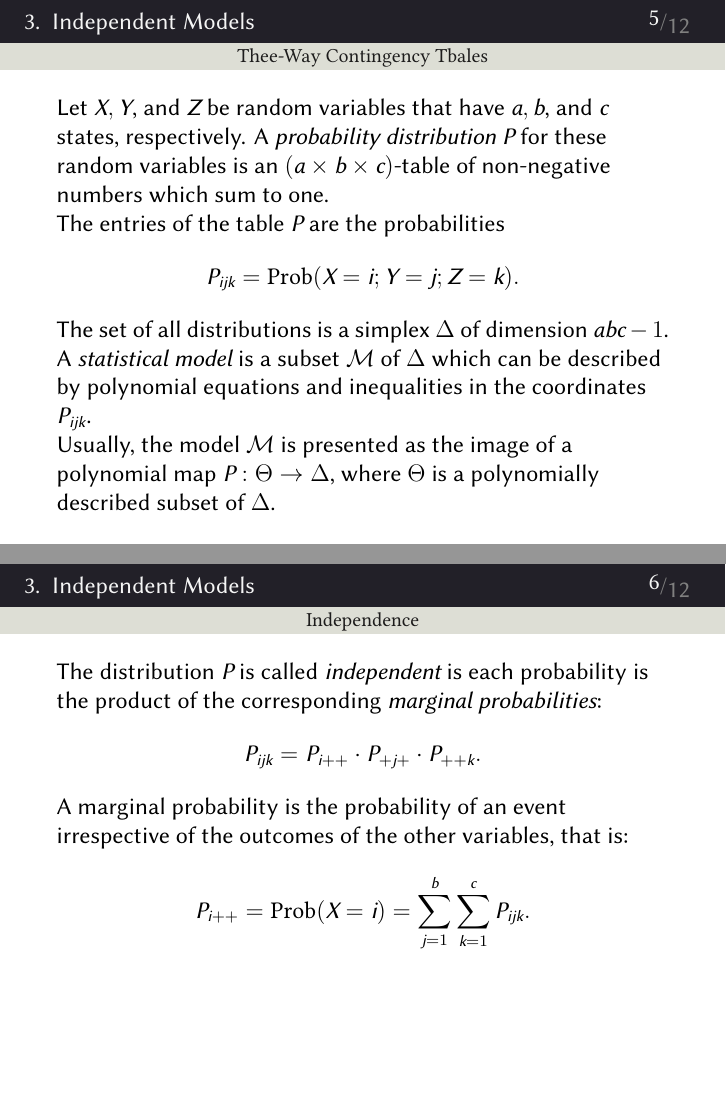
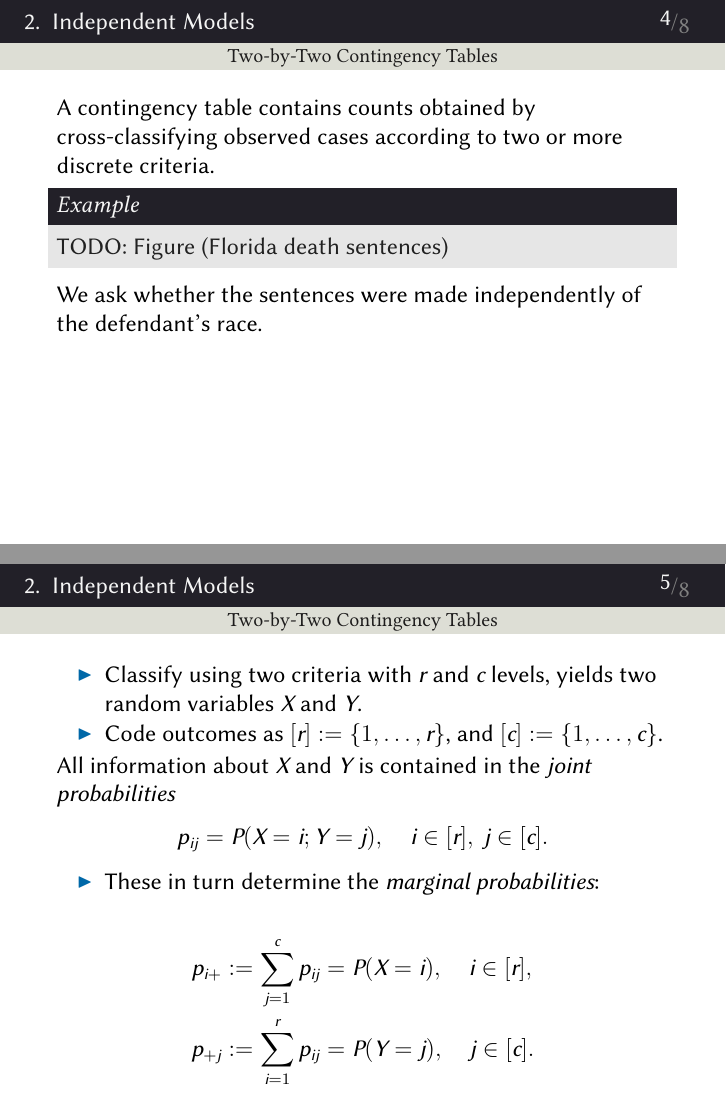
Before and after one commit to bencwbrown/PGColloquium-06112020, LaTeX slides (content/presentation.tex, which reads content/independence.tex, content/main.tex, content/misc/meta.tex): pages 5 and 6 of 12 before the commit and pages 4 and 5 of 8 after it, joined at a grey line. Compiled offline with XeLaTeX; a missing font is replaced by an installed copy or a similar font.

Commit message:
changed start

```diff
--- /dev/null
+++ b/content/independence.tex
@@ -0,0 +15,33 @@
+\begin{frame}{Two-by-Two Contingency Tables}
+
+    A contingency table contains counts obtained by cross-classifying observed cases according to two or more discrete criteria.
+
+    \begin{block}{Example}
+        TODO: Figure (Florida death sentences)
+    \end{block}
+
+    We ask whether the sentences were made independently of the defendant's race.
+\end{frame}
+
+\begin{frame}{Two-by-Two Contingency Tables}
+
+    \begin{itemize}
+        \item Classify using two criteria with $r$ and $c$ levels, yields two random variables $X$ and $Y$.
+        \item Code outcomes as $[r] := \{1,\ldots, r\}$, and $[c] := \{ 1, \ldots, c \}$.
+    \end{itemize}
+
+    All information about $X$ and $Y$ is contained in the \emph{joint probabilities}
+    $$ p_{ij} = P(X = i; Y = j), \quad i \in [r],\ j \in [c]. $$
+
+    \begin{itemize}
+        \item These in turn determine the \emph{marginal probabilities}:
+    \end{itemize}
+
+    \begin{equation*}
+        \begin{split}
+            p_{i+} &:= \sum_{j = 1}^{c} p_{ij} = P(X = i), \quad i \in [r], \\
+            p_{+j} &:= \sum_{i = 1}^{r} p_{ij} = P(Y = j), \quad j \in [c].
+        \end{split}
+    \end{equation*}
+
+\end{frame}
--- a/content/main.tex
+++ b/content/main.tex
@@ -12,16 +12,38 @@
     \end{block}
 \end{frame}
 
-\begin{frame}{Thee-Way Contingency Tbales}
-    Let $X, Y$, and $Z$ be random variables that have $a, b$, and $c$ states, respectively. A \emph{probability distribution} $P$ for these random variables is an $(a \times b \times c)$-table of non-negative numbers which sum to one.
+\begin{frame}{Two-by-Two Contingency Tables}
 
-    The entries of the table $P$ are the probabilities
-    $$ P_{ijk} = \Prob(X = i; Y = j; Z = k). $$
-    The set of all distributions is a simplex $\Delta$ of dimension $abc - 1$.
+    A contingency table contains counts obtained by cross-classifying observed cases according to two or more discrete criteria.
 
-    A \emph{statistical model} is a subset $\mc{M}$ of $\Delta$ which can be described by polynomial equations and inequalities in the coordinates $P_{ijk}$.
+    \begin{block}{Example}
+        TODO: Figure (Florida death sentences)
+    \end{block}
 
-    Usually, the model $\mc{M}$ is presented as the image of a polynomial map $P: \Theta \ra \Delta$, where $\Theta$ is a polynomially described subset of $\Delta$.
+    We ask whether the sentences were made independently of the defendant's race.
+\end{frame}
+
+\begin{frame}{Two-by-Two Contingency Tables}
+
+    \begin{itemize}
+        \item Classify using two criteria with $r$ and $c$ levels, yields two random variables $X$ and $Y$.
+        \item Code outcomes as $[r] := \{1,\ldots, r\}$, and $[c] := \{ 1, \ldots, c \}$.
+    \end{itemize}
+
+    All information about $X$ and $Y$ is contained in the \emph{joint probabilities}
+    $$ p_{ij} = P(X = i; Y = j), \quad i \in [r],\ j \in [c]. $$
+
+    \begin{itemize}
+        \item These in turn determine the \emph{marginal probabilities}:
+    \end{itemize}
+
+    \begin{equation*}
+        \begin{split}
+            p_{i+} &:= \sum_{j = 1}^{c} p_{ij} = P(X = i), \quad i \in [r], \\
+            p_{+j} &:= \sum_{i = 1}^{r} p_{ij} = P(Y = j), \quad j \in [c].
+        \end{split}
+    \end{equation*}
+
 \end{frame}
 
 \begin{frame}{Independence}
@@ -54,24 +76,30 @@
 \end{frame}
 
 \begin{frame}{Varieties}
-        \emph{Varieties} are the geometric objects studied in algebraic\footnote{classical algebraic geometry} geometry, which are the \emph{vanishing sets} for polynomials.
+        \emph{Varieties} are the geometric objects studied in algebraic\footnote{classical algebraic geometry} geometry, which are the \emph{vanishing sets} (Verschwindungsmenge) for polynomials.
 
         Example:
-        $$ S^{1} = \{ x^{2} + y^{2} = 1 \} = V( x^{2} + y^{2} - 1 ). $$
-
-        The $V$ stands for \emph{Verschwindungsmenge}, meaning vanishing set.
+        $$ S^{1} = \{ (x,y) \in \RR^{2} : x^{2} + y^{2} = 1 \} = V( x^{2} + y^{2} - 1 ). $$
 
     TODO: FIGURE
 \end{frame}
 
 \begin{frame}{Segre Varieties}
-        These come from the maps $\sigma: \PP^{n} \times \PP^{m} \ra \PP^{(n+1)(m+1) - 1}$, sending the pair $([X],[Y])$ to the coordinates formed by pairwise products of the individual $[X]$ and $[Y]$:
+        \emph{Segre varieties} come from $\sigma: \PP^{n} \times \PP^{m} \ra \PP^{(n+1)(m+1) - 1}$, that sends $([X],[Y])$ to the pairwise products of their components:
             $$ \sigma : ([X_{0}, \ldots, X_{n}], [Y_{0}, \ldots, Y_{m}]) \mapsto [\ldots, X_{i}Y_{j}, \ldots ], $$
-        with the image is formed overall pairwise products of $X_{i}$ and $Y_{j}$.
 
         \begin{block}{Example}
         $$\sigma : \PP^{1} \times \PP^{1} \ra \PP^{3},\ ([X_{0}, X_{1}], [Y_{0}, Y_{1}]) \mapsto [ X_{0}Y_{0}, X_{0}Y_{1}, X_{1}Y_{0}, X_{1}Y_{1} ].  $$
 
-        If we set $[ X_{0}Y_{0}, X_{0}Y_{1}, X_{1}Y_{0}, X_{1}Y_{1} ] = [Z_{0}, Z_{1}, Z_{2}, Z_{3}]$, then notice that $Z_{0}Z_{3} - Z_{1}Z_{2} = 0$.
+        Set $[ X_{0}Y_{0}, X_{0}Y_{1}, X_{1}Y_{0}, X_{1}Y_{1} ] = [Z_{0}, Z_{1}, Z_{2}, Z_{3}]$, and observe $Z_{0}Z_{3} - Z_{1}Z_{2} = 0$,
+        $$ \rightsquigarrow \det \begin{pmatrix} Z_{0} & Z_{1} \\ Z_{2} & Z_{3} \end{pmatrix} = 0 \iff \rank \begin{pmatrix} Z_{0} & Z_{1} \\ Z_{2} & Z_{3} \end{pmatrix} \leq 1. $$
         \end{block}
 \end{frame}
+
+\begin{frame}{Determinental Varieties}
+
+    $\sigma(\PP^{1} \times \PP^{1}) = \{ [Z_{0}, Z_{1}, Z_{2}, Z_{3}] : \rank \begin{pmatrix} Z_{0} & Z_{1} \\ Z_{2} & Z_{3} \end{pmatrix} \leq 1 \} $ is an example of a \emph{determinantal variety}.
+
+
+
+\end{frame}
--- a/content/misc/meta.tex
+++ b/content/misc/meta.tex
@@ -1,5 +1,5 @@
 \title[\shortTitle]{\presentationTitle{}}
-\subtitle{\presentationSubtitle}
+\subtitle{\presentationSubtitle{}}
 \author[\presentationAuthorShort]{\large \presentationAuthor}
 \institute[]{
     \includegraphics[width=64pt]{resources/logo}\\
--- a/content/misc/preamble.tex
+++ b/content/misc/preamble.tex
@@ -25,6 +25,9 @@
 \usepackage{mathrsfs}   % \mathscr
 \usepackage{stmaryrd}   % \lightning
 \usepackage{physics}
+\usepackage{pgfplotstable}
+\usepackage{booktabs}
+\usepackage{pgfplots}
 
 % -----------------------------------
 % macros
```
Also changed, not shown: content/alggeo-1.tex (added, +38 -0 lines), content/misc/variables.tex (+12 -12 lines), content/presentation_structure.tex (+2 -2 lines), output/presentation.pdf, output/presentation169.pdf, content/independence.tex (24 more changed lines), content/misc/preamble.tex (39 more changed lines), 2 other files.
